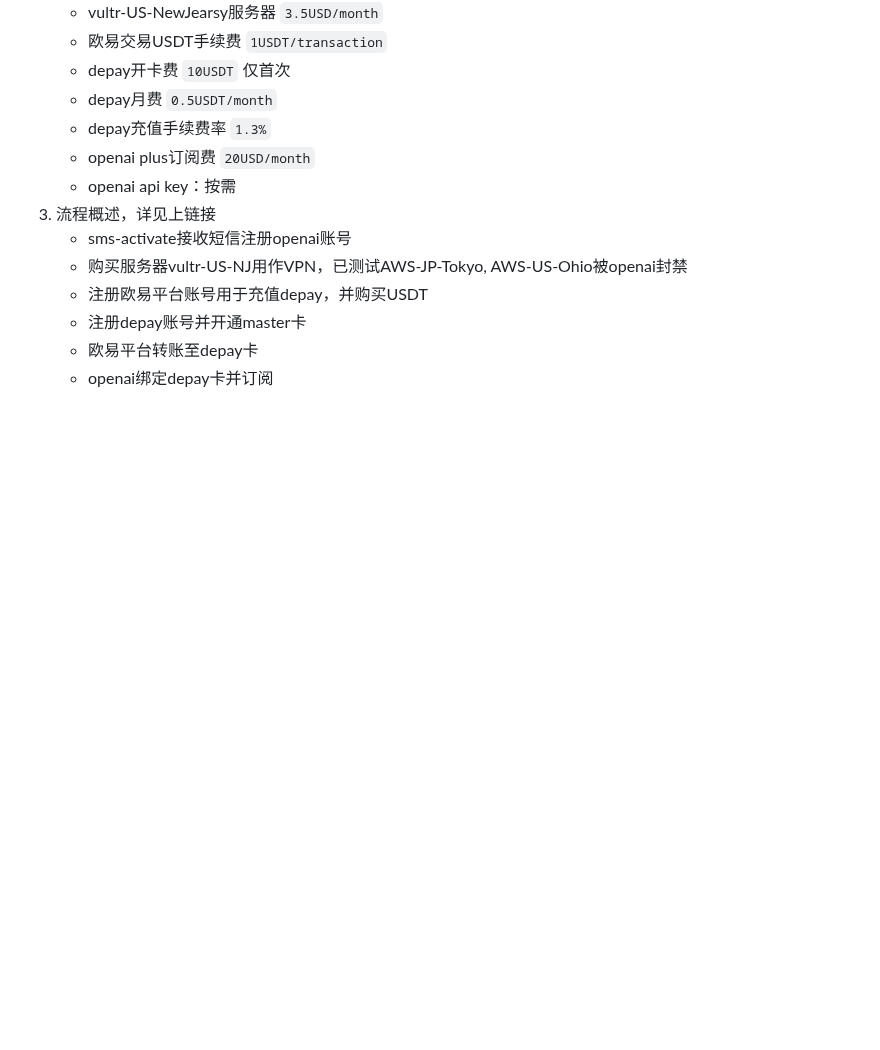
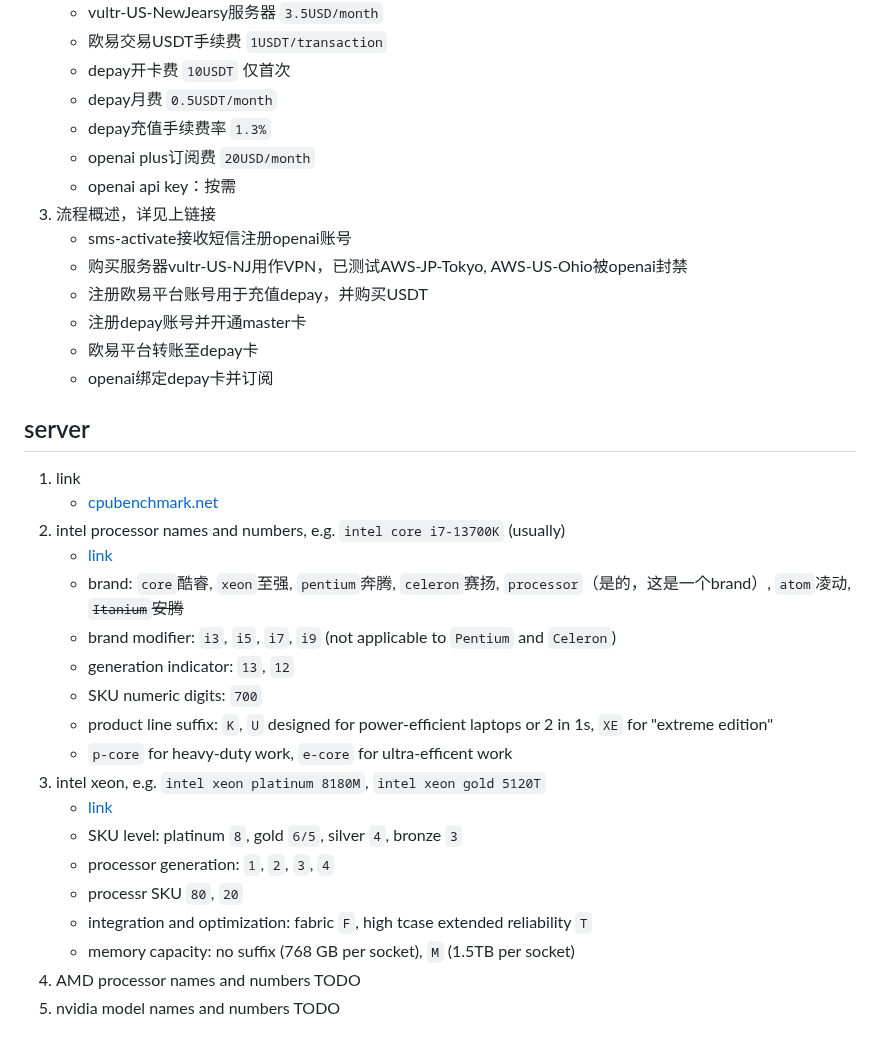
Before and after one commit to husisy/klearning, a Markdown page: misc/misc.md, the part around the change. GitHub-like rendering; blank space fills up the shorter version.

Commit message:
misc/misc add server

```diff
--- a/misc/misc.md
+++ b/misc/misc.md
@@ -122,3 +122,25 @@ openai/chatgpt
    * 注册depay账号并开通master卡
    * 欧易平台转账至depay卡
    * openai绑定depay卡并订阅
+
+## server
+
+1. link
+   * [cpubenchmark.net](https://www.cpubenchmark.net/)
+2. intel processor names and numbers, e.g. `intel core i7-13700K` (usually)
+   * [link](https://www.intel.com/content/www/us/en/processors/processor-numbers.html)
+   * brand: `core`酷睿, `xeon`至强, `pentium`奔腾, `celeron`赛扬, `processor`（是的，这是一个brand）, `atom`凌动, ~~`Itanium`安腾~~
+   * brand modifier: `i3`, `i5`, `i7`, `i9` (not applicable to `Pentium` and `Celeron`)
+   * generation indicator: `13`, `12`
+   * SKU numeric digits: `700`
+   * product line suffix: `K`, `U` designed for power-efficient laptops or 2 in 1s, `XE` for "extreme edition"
+   * `p-core` for heavy-duty work, `e-core` for ultra-efficent work
+3. intel xeon, e.g. `intel xeon platinum 8180M`, `intel xeon gold 5120T`
+   * [link](https://www.intel.com/content/www/us/en/products/docs/processors/processor-numbers-data-center.html)
+   * SKU level: platinum `8`, gold `6/5`, silver `4`, bronze `3`
+   * processor generation: `1`, `2`, `3`, `4`
+   * processr SKU `80`, `20`
+   * integration and optimization: fabric `F`, high tcase extended reliability `T`
+   * memory capacity: no suffix (768 GB per socket), `M` (1.5TB per socket)
+4. AMD processor names and numbers TODO
+5. nvidia model names and numbers TODO
```
